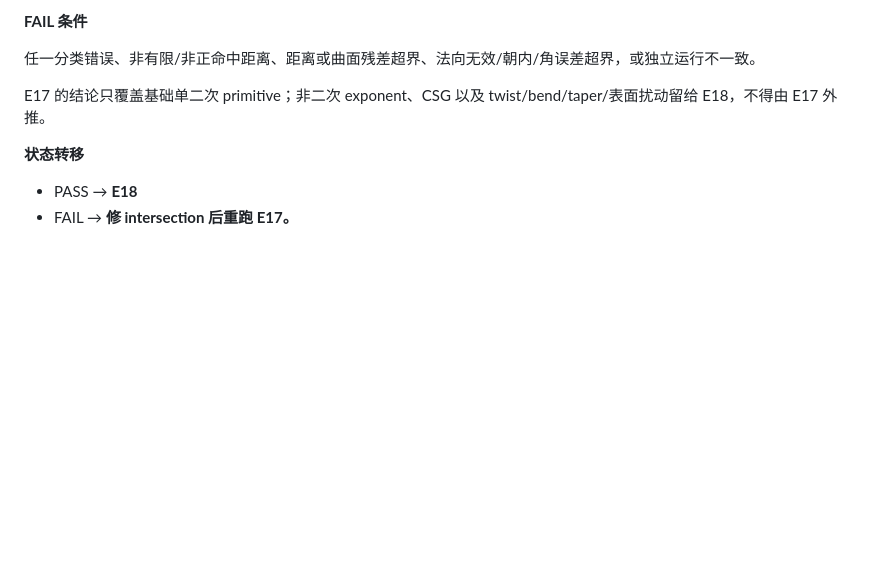
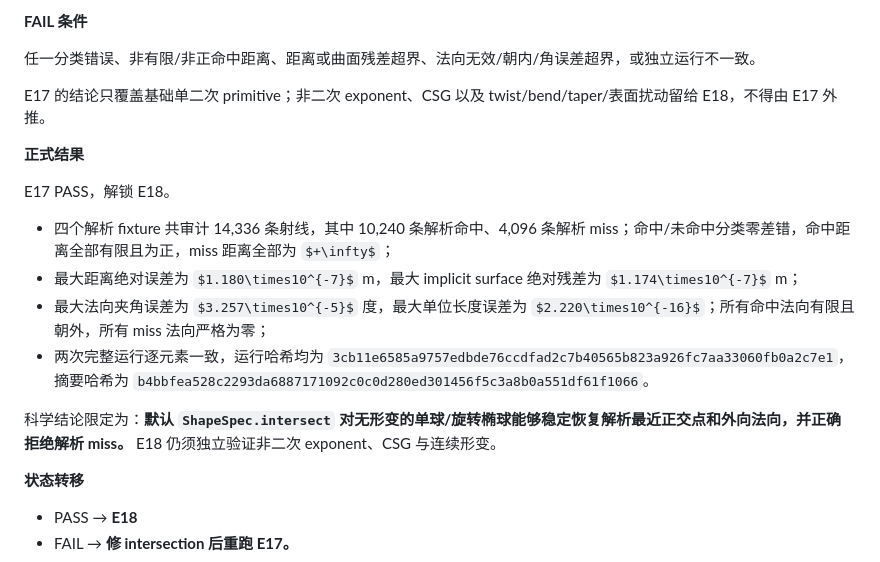
Before and after one commit to JasonGao1010/Anomaly, a Markdown page: AJAE实验执行状态机.md, the part around the change. Rendered like a GitHub page; some formulas as TeX source; blank space fills up the shorter version.

Commit message:
Record E17 primitive intersection qualification

```diff
--- a/AJAE实验执行状态机.md
+++ b/AJAE实验执行状态机.md
@@ -1556,6 +1556,17 @@ E16-v3 PASS，解锁 E17。E16-v1 与 E16-v2b 的历史 FAIL 均永久保留。
 
 E17 的结论只覆盖基础单二次 primitive；非二次 exponent、CSG 以及 twist/bend/taper/表面扰动留给 E18，不得由 E17 外推。
 
+**正式结果**
+
+E17 PASS，解锁 E18。
+
+- 四个解析 fixture 共审计 14,336 条射线，其中 10,240 条解析命中、4,096 条解析 miss；命中/未命中分类零差错，命中距离全部有限且为正，miss 距离全部为 $+\infty$；
+- 最大距离绝对误差为 $1.180\times10^{-7}$ m，最大 implicit surface 绝对残差为 $1.174\times10^{-7}$ m；
+- 最大法向夹角误差为 $3.257\times10^{-5}$ 度，最大单位长度误差为 $2.220\times10^{-16}$；所有命中法向有限且朝外，所有 miss 法向严格为零；
+- 两次完整运行逐元素一致，运行哈希均为 `3cb11e6585a9757edbde76ccdfad2c7b40565b823a926fc7aa33060fb0a2c7e1`，摘要哈希为 `b4bbfea528c2293da6887171092c0c0d280ed301456f5c3a8b0a551df61f1066`。
+
+科学结论限定为：**默认 `ShapeSpec.intersect` 对无形变的单球/旋转椭球能够稳定恢复解析最近正交点和外向法向，并正确拒绝解析 miss。** E18 仍须独立验证非二次 exponent、CSG 与连续形变。
+
 **状态转移**
 
 - PASS → **E18**
```
